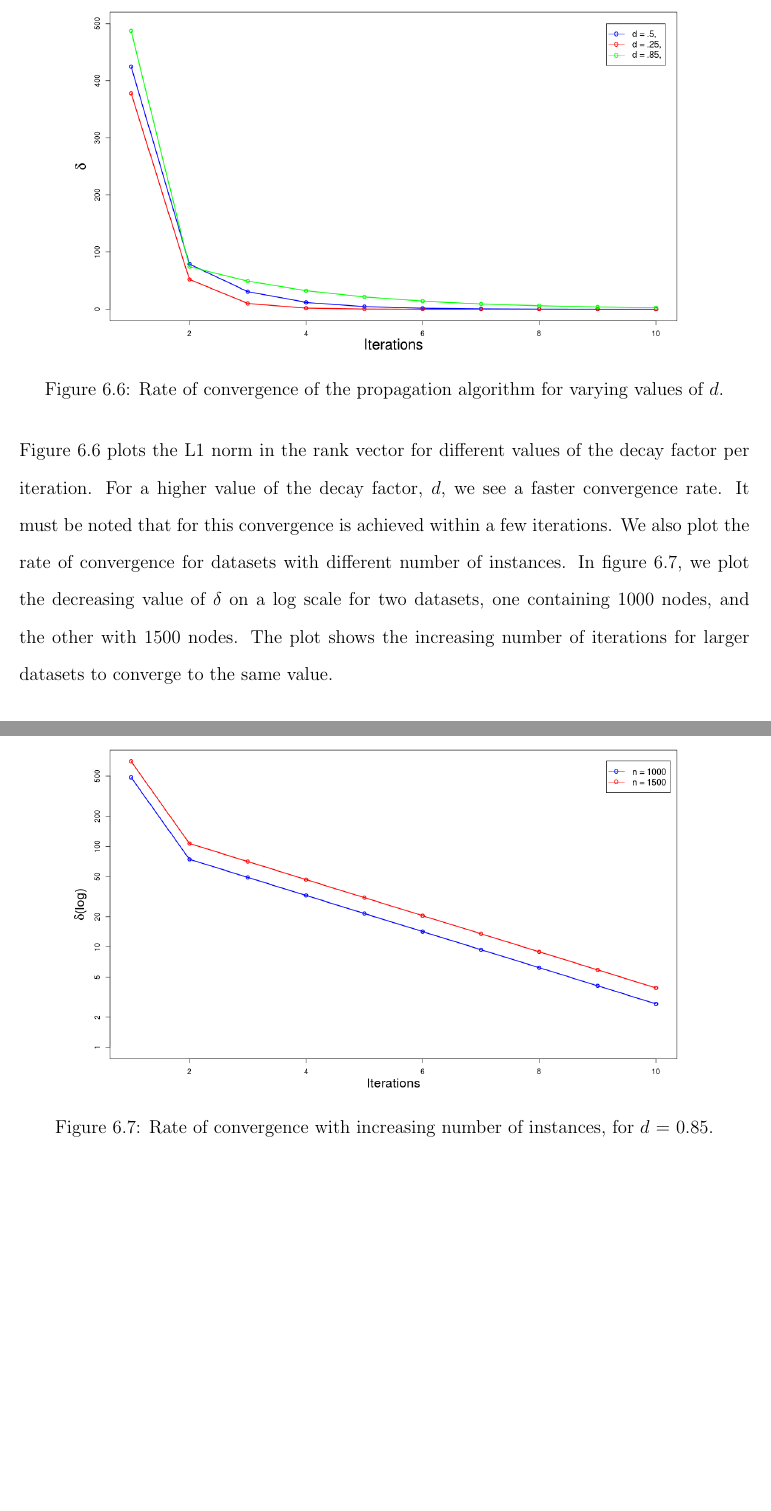
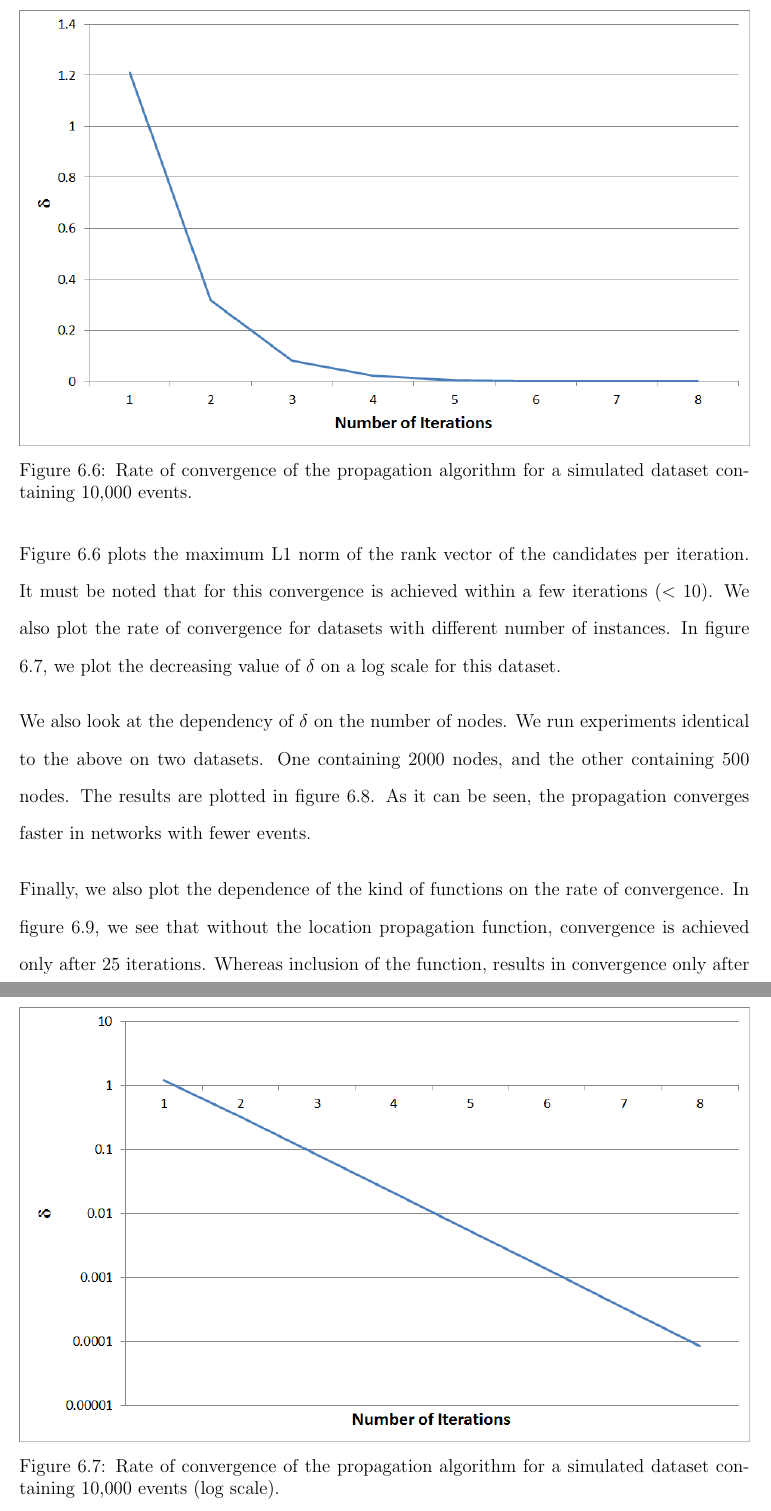
Before and after one commit to dbkeator/dissertation, a LaTeX thesis (thesis.tex, which reads chapter6.tex): two parts of pages 130 and 131 of 159 before the commit and two parts of pages 130 and 131 of 160 after it, joined at a grey line, cut so that both start at the same text, the shorter picture padded with empty space. Compiled offline with pdfLaTeX.

Commit message:
all plots now from excel

```diff
--- a/chapter6.tex
+++ b/chapter6.tex
@@ -217,15 +217,20 @@ We investigate the convergence behavior of our propagation algorithm. To simulat
 
 \begin{figure}[h!]
 \centering
-\includegraphics[width=0.85\textwidth]{media/chapter6/convergences.png}
-\caption{Rate of convergence of the propagation algorithm for varying values of $d$.}
+\includegraphics[width=\textwidth]{media/chapter6/conv/convergence-10K.png}
+\caption{Rate of convergence of the propagation algorithm for a simulated dataset containing 10,000 events.}
 \label{fig:convergences}
 \end{figure}
 
-Figure \ref{fig:convergences} plots the L1 norm in the rank vector for different values of the decay factor per iteration. For a higher value of the decay factor, $d$, we see a faster convergence rate. It must be noted that for this convergence is achieved within a few iterations. We also plot the rate of convergence for datasets with different number of instances. In figure \ref{fig:convergences-inreasing-nodes}, we plot the decreasing value of $\delta$ on a log scale for two datasets, one containing 1000 nodes, and the other with 1500 nodes. The plot shows the increasing number of iterations for larger datasets to converge to the same value.
+Figure \ref{fig:convergences} plots the maximum L1 norm of the rank vector of the candidates per iteration. It must be noted that for this convergence is achieved within a few iterations ($<$ 10). We also plot the rate of convergence for datasets with different number of instances. In figure \ref{fig:convergences-log-scale}, we plot the decreasing value of $\delta$ on a log scale for this dataset.
 
 \begin{figure}[h]
 \centering
-\includegraphics[width=0.85\textwidth]{media/chapter6/convergence-with-node-change.png}
-\caption{Rate of convergence with increasing number of instances, for $d$ = 0.85.}
-\label{fig:convergences-inreasing-nodes}
+\includegraphics[width=\textwidth]{media/chapter6/conv/convergence-10K-log.png}
+\caption{Rate of convergence of the propagation algorithm for a simulated dataset containing 10,000 events (log scale).}
+\label{fig:convergences-log-scale}
+\end{figure}
+
+We also look at the dependency of $\delta$ on the number of nodes. We run experiments identical to the above on two datasets. One containing 2000 nodes, and the other containing 500 nodes. The results are plotted in figure \ref{fig:convergences-comparison}. As it can be seen, the propagation converges faster in networks with fewer events.
+
+Finally, we also plot the dependence of the kind of functions on the rate of convergence. In figure \ref{fig:convergences-functions}, we see that without the location propagation function, convergence is achieved only after 25 iterations. Whereas inclusion of the function, results in convergence only after 6 iterations. Thus, adding more functions gives more hooks to control the algorithm.
```
Also changed, not shown: media/chapter6/conv/comparison.png (added), media/chapter6/conv/convergence-10K-log.png (added), media/chapter6/conv/convergence-10K.png (added), media/chapter6/conv/functions.png (added), chapter6.tex (15 more changed lines).
